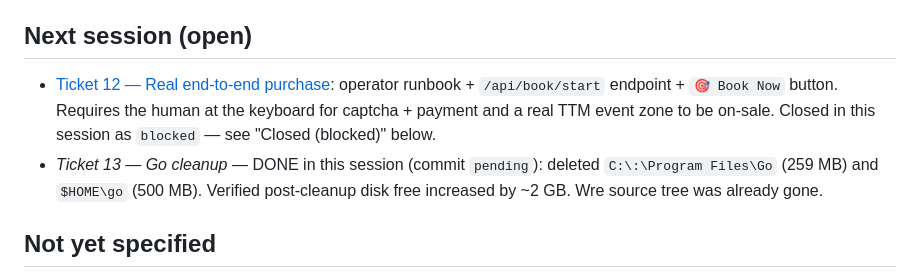
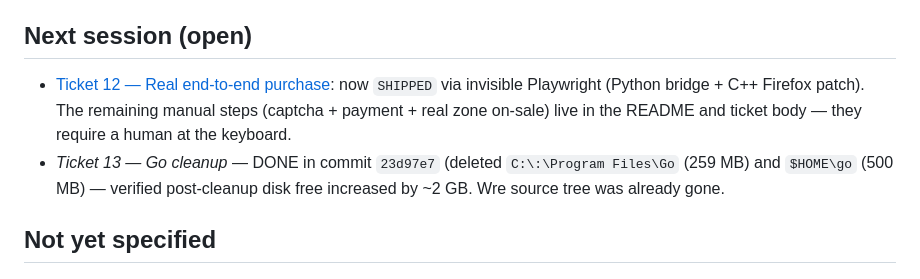
Before and after one commit to Olay097056/bot_budcon, a Markdown page: .wayfinder/map.md, the part around the change. GitHub-like rendering.

```diff
--- a/.wayfinder/map.md
+++ b/.wayfinder/map.md
@@ -115,14 +115,14 @@ A TTM booking bot that can grab tickets faster than humanly possible
 ## Next session (open)
 
 - [Ticket 12 — Real end-to-end purchase](.wayfinder/tickets/12-real-e2e.md):
-  operator runbook + `/api/book/start` endpoint + `🎯 Book Now`
-  button. Requires the human at the keyboard for captcha +
-  payment and a real TTM event zone to be on-sale. Closed in
-  this session as `blocked` — see "Closed (blocked)" below.
-- _Ticket 13 — Go cleanup_ — DONE in this session
-  (commit `pending`): deleted `C:\:\Program Files\Go`
-  (259 MB) and `$HOME\go` (500 MB). Verified post-cleanup disk
-  free increased by ~2 GB. Wre source tree was already gone.
+  now `SHIPPED` via invisible Playwright (Python bridge +
+  C++ Firefox patch). The remaining manual steps (captcha +
+  payment + real zone on-sale) live in the README and ticket
+  body — they require a human at the keyboard.
+- _Ticket 13 — Go cleanup_ — DONE in commit `23d97e7`
+  (deleted `C:\:\Program Files\Go` (259 MB) and
+  `$HOME\go` (500 MB) — verified post-cleanup disk free
+  increased by ~2 GB. Wre source tree was already gone.
 
 ## Not yet specified
 
```
Also changed, not shown: HANDOFF.md (+8 -6 lines).
